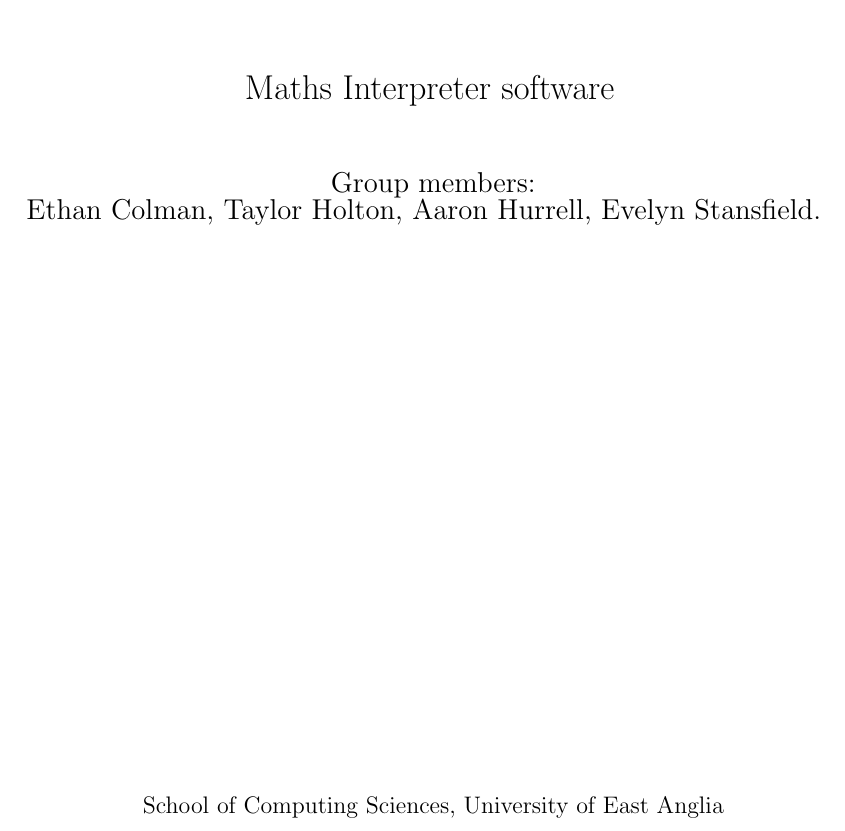
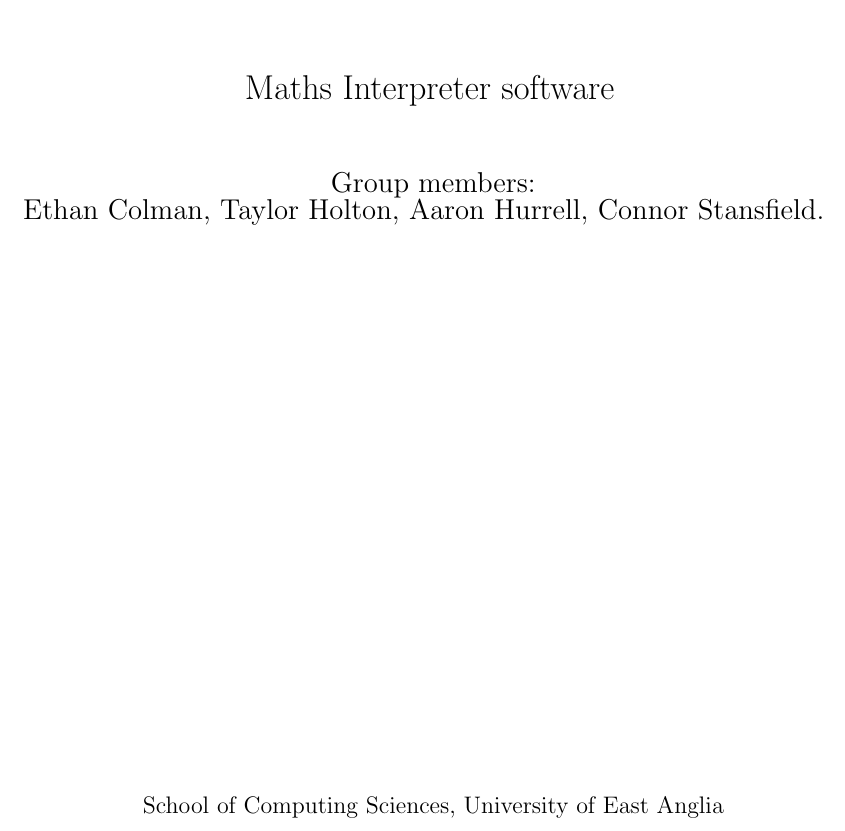
Before and after one commit to 54FiftyFour/Advanced-Prog-Report, a LaTeX thesis (Advanced Programming Report/src/AP_REPORT_02.tex): part of page 1 of 27, cut so that both start at the same text. Compiled offline with pdfLaTeX.

Commit message:
Name correction

```diff
--- a/Advanced Programming Report/src/AP_REPORT_02.tex
+++ b/Advanced Programming Report/src/AP_REPORT_02.tex
@@ -29,7 +29,7 @@
             \vspace{1.5cm}
             \\{\LARGE Maths Interpreter software} % You can add to this title of modify it if you wish
             \vspace{1.0cm}
-            \\{\Large Group members: \\ Ethan Colman, Taylor Holton, Aaron Hurrell, Evelyn Stansfield.\ }
+            \\{\Large Group members: \\ Ethan Colman, Taylor Holton, Aaron Hurrell, Connor Stansfield.\ }
             \vspace{10.0cm}
             \\{\large School of Computing Sciences, University of East Anglia}
             \\ \rule{12cm}{0.5mm}
```
